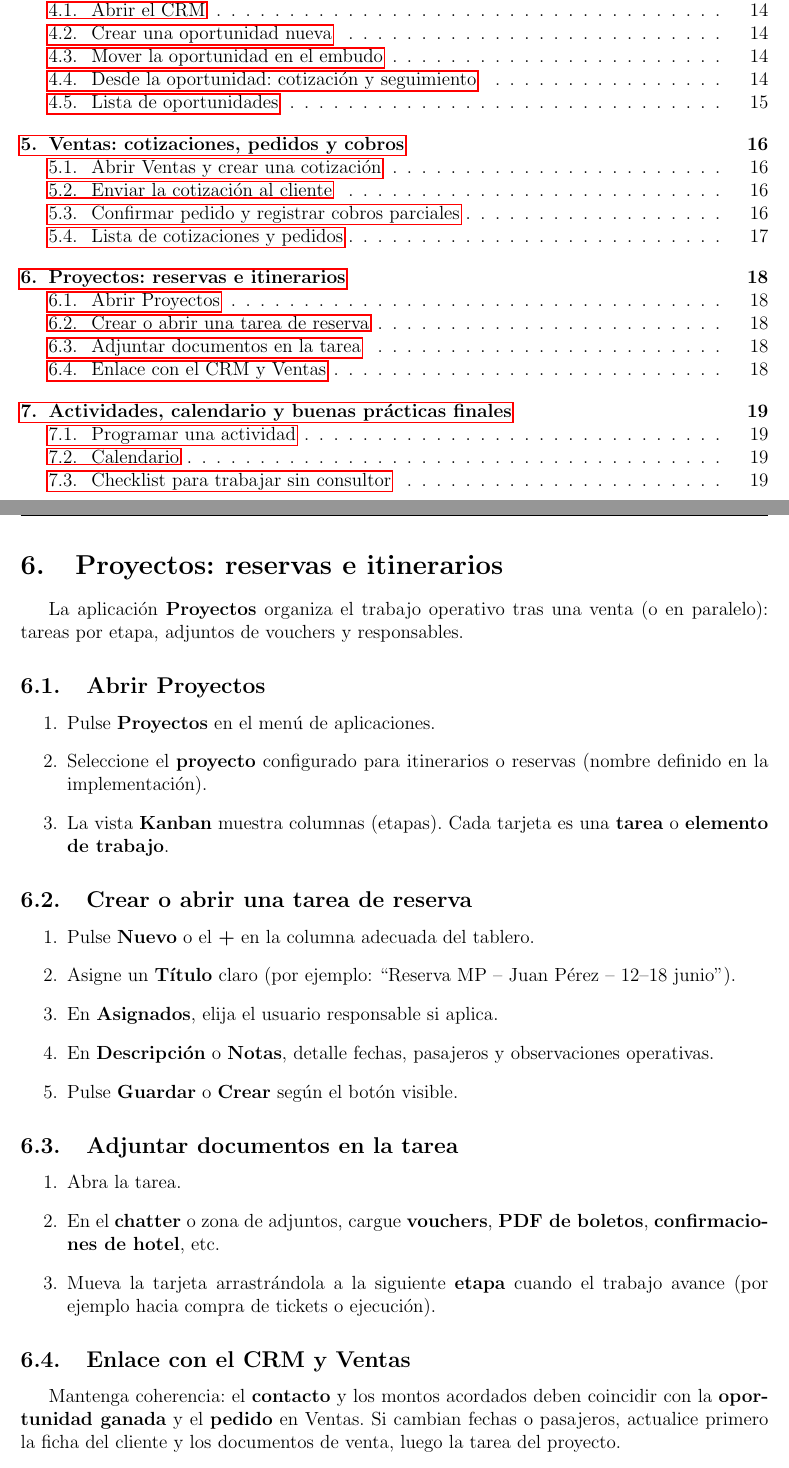
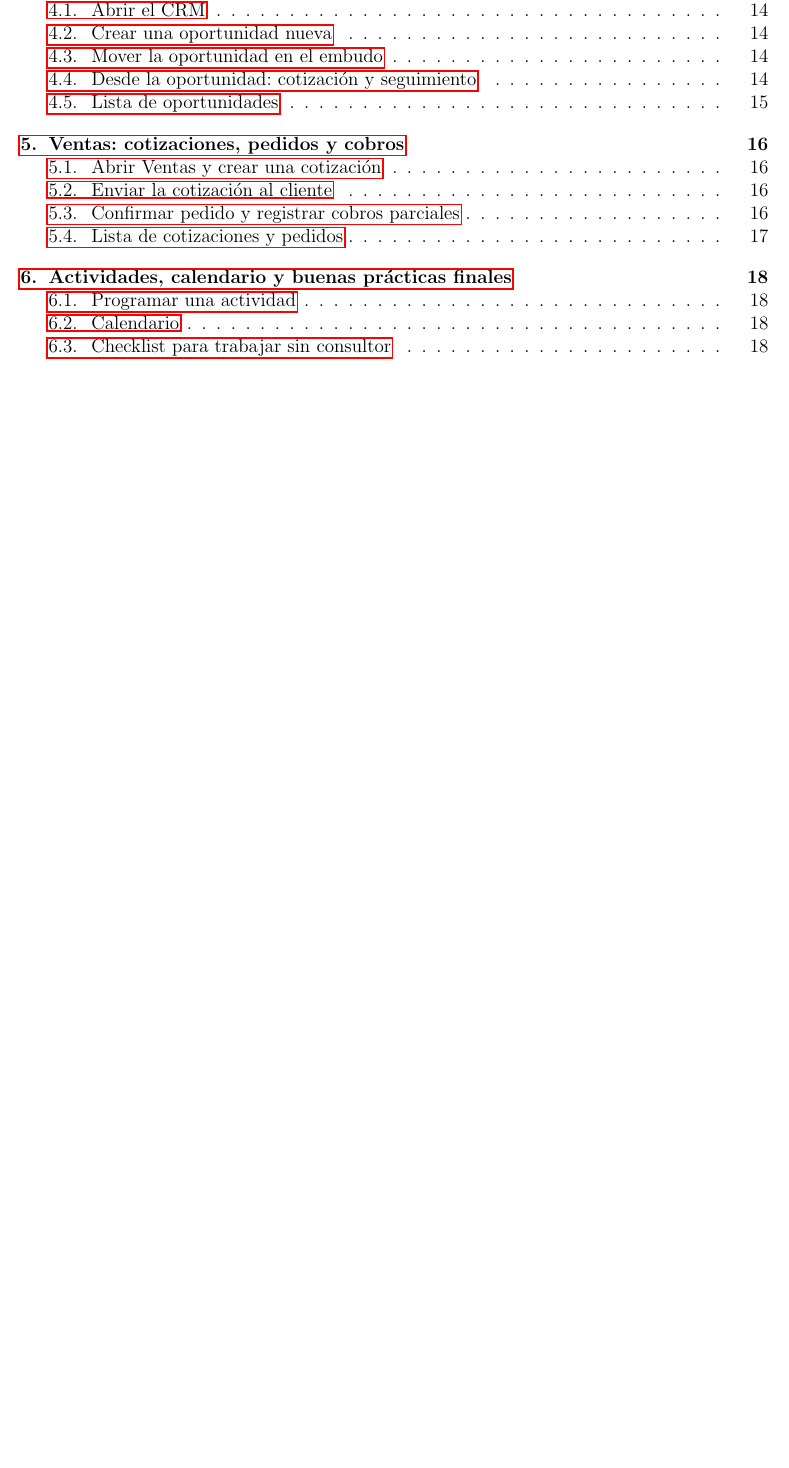
Before and after one commit to rogerinfas/project-reports, a LaTeX document (MachuPicchu/ManualCapacitacionMachuPicchu/main.tex, which reads MachuPicchu/ManualCapacitacionMachuPicchu/sections/06-proyectos-itinerarios.tex): two parts of pages 3 and 18 of 19 before the commit and part of page 3 of 18 after it, the two joined at a grey line, cut so that both start at the same text, the shorter picture padded with empty space. Compiled offline with pdfLaTeX.

Commit message:
refactor(manual): retirar sección de proyectos e itinerarios
Elimina el punto de Proyectos por no ser necesario en la capacitación actual y ajusta el documento principal para omitirlo.

Made-with: Cursor

```diff
--- a/MachuPicchu/ManualCapacitacionMachuPicchu/sections/06-proyectos-itinerarios.tex
+++ /dev/null
@@ -1,33 +0,0 @@
-\section{Proyectos: reservas e itinerarios}
-
-La aplicación \textbf{Proyectos} organiza el trabajo operativo tras una venta (o en paralelo): tareas por etapa, adjuntos de vouchers y responsables.
-
-\subsection{Abrir Proyectos}
-
-\begin{enumerate}
-    \item Pulse \textbf{Proyectos} en el menú de aplicaciones.
-    \item Seleccione el \textbf{proyecto} configurado para itinerarios o reservas (nombre definido en la implementación).
-    \item La vista \textbf{Kanban} muestra columnas (etapas). Cada tarjeta es una \textbf{tarea} o \textbf{elemento de trabajo}.
-\end{enumerate}
-
-\subsection{Crear o abrir una tarea de reserva}
-
-\begin{enumerate}
-    \item Pulse \textbf{Nuevo} o el \textbf{+} en la columna adecuada del tablero.
-    \item Asigne un \textbf{Título} claro (por ejemplo: ``Reserva MP -- Juan Pérez -- 12--18 junio'').
-    \item En \textbf{Asignados}, elija el usuario responsable si aplica.
-    \item En \textbf{Descripción} o \textbf{Notas}, detalle fechas, pasajeros y observaciones operativas.
-    \item Pulse \textbf{Guardar} o \textbf{Crear} según el botón visible.
-\end{enumerate}
-
-\subsection{Adjuntar documentos en la tarea}
-
-\begin{enumerate}
-    \item Abra la tarea.
-    \item En el \textbf{chatter} o zona de adjuntos, cargue \textbf{vouchers}, \textbf{PDF de boletos}, \textbf{confirmaciones de hotel}, etc.
-    \item Mueva la tarjeta arrastrándola a la siguiente \textbf{etapa} cuando el trabajo avance (por ejemplo hacia compra de tickets o ejecución).
-\end{enumerate}
-
-\subsection{Enlace con el CRM y Ventas}
-
-Mantenga coherencia: el \textbf{contacto} y los montos acordados deben coincidir con la \textbf{oportunidad ganada} y el \textbf{pedido} en Ventas. Si cambian fechas o pasajeros, actualice primero la ficha del cliente y los documentos de venta, luego la tarea del proyecto.
```
Also changed, not shown: MachuPicchu/ManualCapacitacionMachuPicchu/main.tex (+0 -2 lines).
